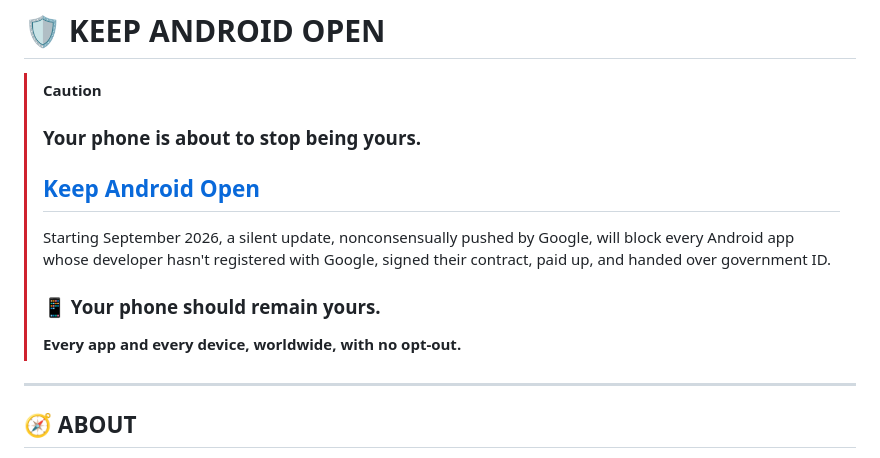
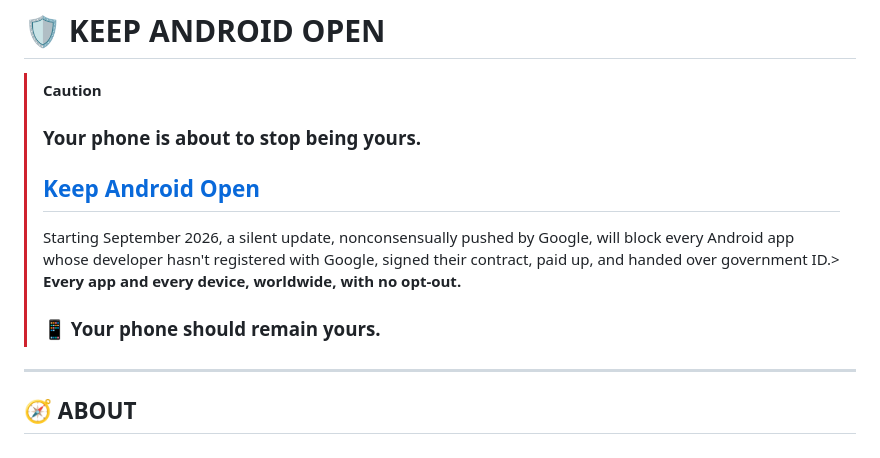
Before and after one commit to worsmon-org/ehsaan-website, a Markdown page: README.md, the part around the change. Drawn GitHub-style.

```diff
--- a/README.md
+++ b/README.md
@@ -31,9 +31,9 @@
 > ## [Keep Android Open](https://keepandroidopen.org/)
 > Starting September 2026, a silent update, nonconsensually pushed by Google, will block every
 > Android app whose developer hasn't registered with Google, signed their contract, paid up, and
-> handed over government ID.
+> handed over government ID.> **Every app and every device, worldwide, with no opt-out.**
 > ### 📱 Your phone should remain yours.
-> **Every app and every device, worldwide, with no opt-out.**
+
 ---
 
 
```
